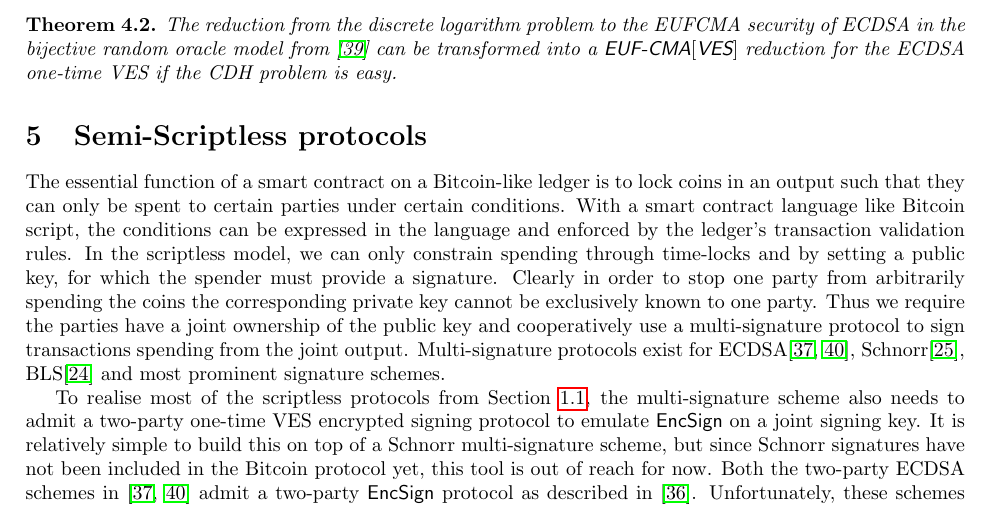
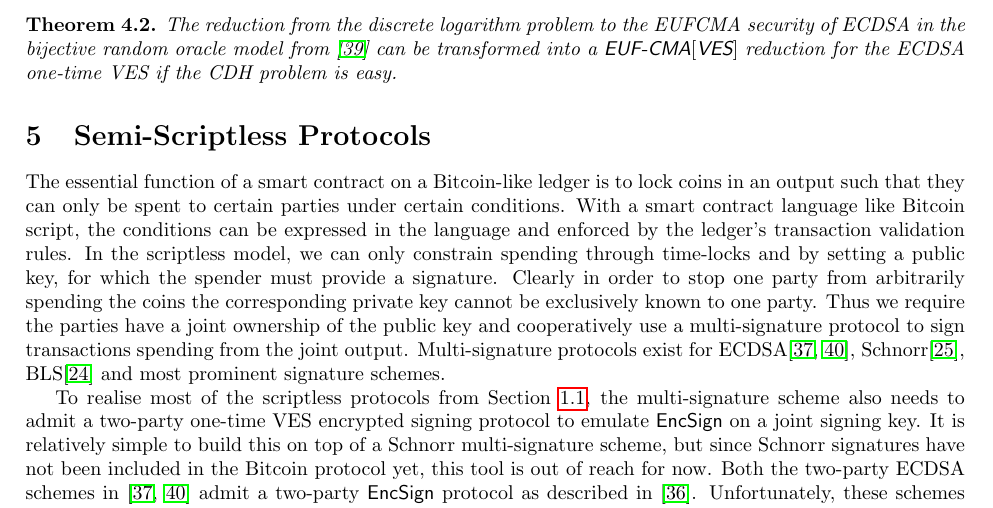
Before and after one commit to LLFourn/one-time-VES, a LaTeX paper (main.tex): part of page 13 of 17, cut so that both start at the same text. Compiled offline with pdfLaTeX.

Commit message:
Capitalise Protocols

```diff
--- a/main.tex
+++ b/main.tex
@@ -675,7 +675,7 @@ It remains to be shown that a CDH solution is the only extra information the adv
 The reduction from the discrete logarithm problem to the EUFCMA security of ECDSA in the bijective random oracle model from \cite{ecdsa-eufcma} can be transformed into a $\EUFCMAVES$ reduction for the ECDSA one-time VES if the CDH problem is easy.
 \end{theorem}
 
-\section{Semi-Scriptless protocols}
+\section{Semi-Scriptless Protocols}
 \label{semi-scriptless}
 
 \newcommand{\TxFund}{\texttt{Tx}_{\textsf{fund}}}
```
